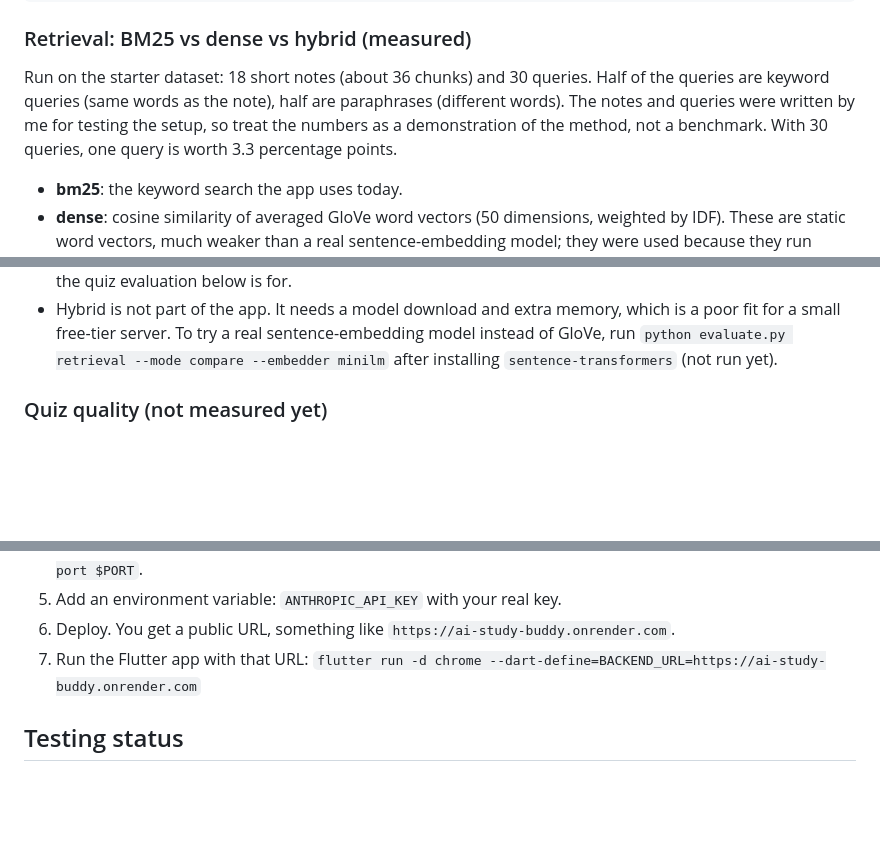
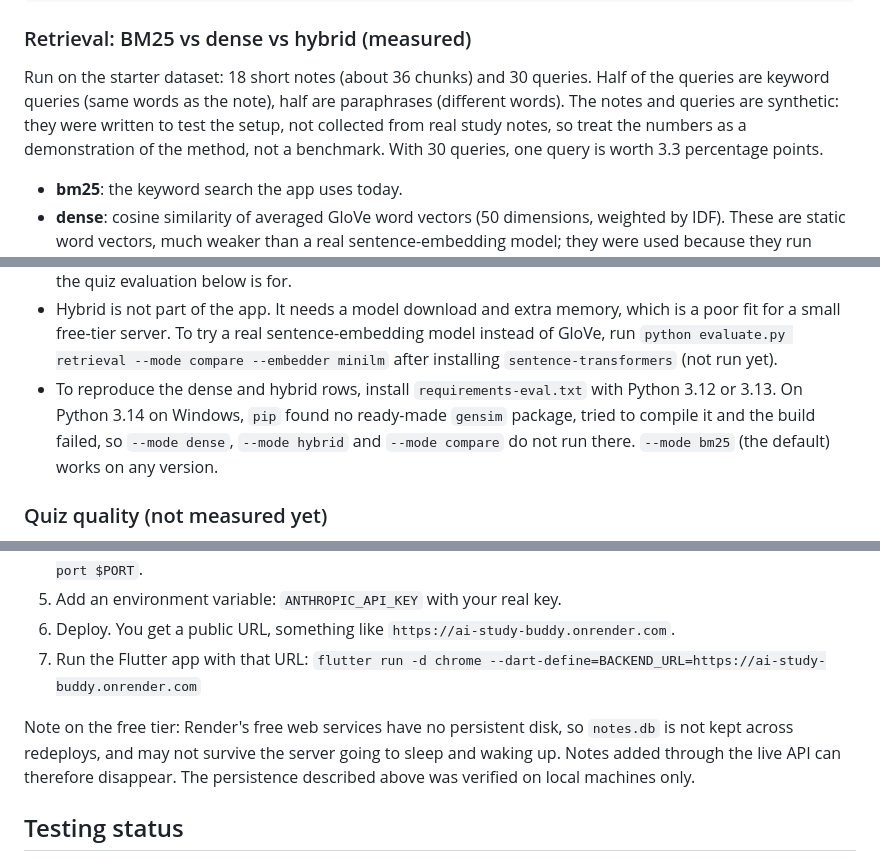
Before and after one commit to ChrisMantelos/ai-study-buddy, a Markdown page: README.md, 3 parts joined by grey strips. GitHub-like rendering; blank space fills up the shorter version.

```diff
--- a/README.md
+++ b/README.md
@@ -257,9 +258,9 @@ python evaluate.py quiz --limit 6             # real API calls, needs ANTHROPIC_
 
 Run on the starter dataset: 18 short notes (about 36 chunks) and 30 queries.
 Half of the queries are keyword queries (same words as the note), half are
-paraphrases (different words). The notes and queries were written by me for
-testing the setup, so treat the numbers as a demonstration of the method, not a
-benchmark. With 30 queries, one query is worth 3.3 percentage points.
+paraphrases (different words). The notes and queries are synthetic: they were
+written to test the setup, not collected from real study notes, so treat the
+numbers as a demonstration of the method, not a benchmark. With 30 queries, one query is worth 3.3 percentage points.
 
 - **bm25**: the keyword search the app uses today.
 - **dense**: cosine similarity of averaged GloVe word vectors (50 dimensions,
@@ -293,6 +294,11 @@ What this shows, and what it does not:
   sentence-embedding model instead of GloVe, run
   `python evaluate.py retrieval --mode compare --embedder minilm` after
   installing `sentence-transformers` (not run yet).
+- To reproduce the dense and hybrid rows, install `requirements-eval.txt` with
+  Python 3.12 or 3.13. On Python 3.14 on Windows, `pip` found no ready-made
+  `gensim` package, tried to compile it and the build failed, so
+  `--mode dense`, `--mode hybrid` and `--mode compare` do not run there.
+  `--mode bm25` (the default) works on any version.
 
 ### Quiz quality (not measured yet)
 
@@ -359,6 +365,11 @@ quiz from the notes where the running average is lowest.
 5. Add an environment variable: `ANTHROPIC_API_KEY` with your real key.
 6. Deploy. You get a public URL, something like `https://ai-study-buddy.onrender.com`.
 7. Run the Flutter app with that URL: `flutter run -d chrome --dart-define=BACKEND_URL=https://ai-study-buddy.onrender.com`
+
+Note on the free tier: Render's free web services have no persistent disk, so
+`notes.db` is not kept across redeploys, and may not survive the server going to
+sleep and waking up. Notes added through the live API can therefore disappear.
+The persistence described above was verified on local machines only.
 
 ## Testing status
 
```
Also changed, not shown: other parts of README.md (+2 -1 lines).
